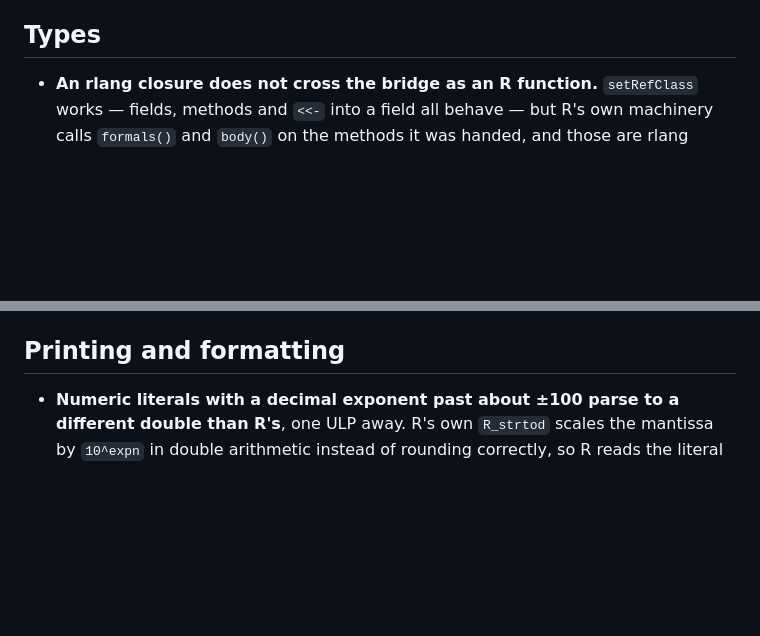
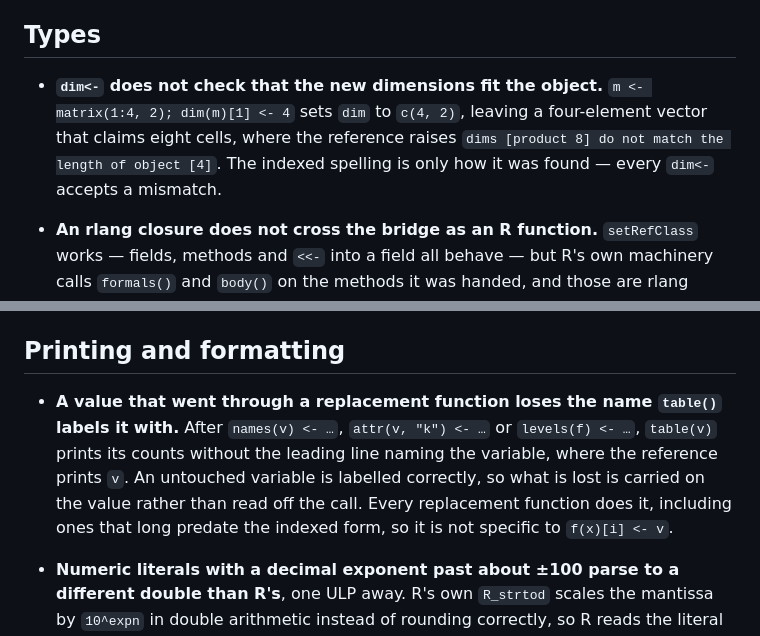
Before and after one commit to MenkeTechnologies/rlang, a Markdown page: BUGS.md, 2 parts joined by grey strips. Drawn GitHub-style; blank space fills up the shorter version.

Commit message:
BUGS.md: two findings from the replacement-assignment sweep
Neither is fixed here and neither is caused by the fixes above.

`table()` loses the line naming its argument after ANY replacement function has
touched the value — `names<-`, `attr<-`, `levels<-` alike — while an untouched
variable is labelled correctly, so what is lost travels on the value rather than
being read off the call. It reproduces with replacement functions that long
predate the indexed form.

`dim<-` accepts dimensions whose product does not match the length: `dim(m)[1]
<- 4` on a four-element matrix leaves it claiming eight cells where the
reference raises `dims [product 8] do not match`. The indexed spelling is only
how it surfaced.

```diff
--- a/BUGS.md
+++ b/BUGS.md
@@ -196,6 +196,13 @@ run that compared nothing — no cases generated, or an oracle that never answer
 
 ## Types
 
+- **`dim<-` does not check that the new dimensions fit the object.**
+  `m <- matrix(1:4, 2); dim(m)[1] <- 4` sets `dim` to `c(4, 2)`, leaving a
+  four-element vector that claims eight cells, where the reference raises
+  `dims [product 8] do not match the length of object [4]`. The indexed
+  spelling is only how it was found — every `dim<-` accepts a mismatch.
+
+
 - **An rlang closure does not cross the bridge as an R function.** `setRefClass`
   works — fields, methods and `<<-` into a field all behave — but R's own
   machinery calls `formals()` and `body()` on the methods it was handed, and
@@ -259,6 +266,15 @@ run that compared nothing — no cases generated, or an oracle that never answer
   place. The common cases — including `round(0.15, 1)`, `round(2.675, 2)` — match.
 
 ## Printing and formatting
+
+- **A value that went through a replacement function loses the name `table()`
+  labels it with.** After `names(v) <- …`, `attr(v, "k") <- …` or
+  `levels(f) <- …`, `table(v)` prints its counts without the leading line naming
+  the variable, where the reference prints `v`. An untouched variable is
+  labelled correctly, so what is lost is carried on the value rather than read
+  off the call. Every replacement function does it, including ones that long
+  predate the indexed form, so it is not specific to `f(x)[i] <- v`.
+
 
 - **Numeric literals with a decimal exponent past about ±100 parse to a
   different double than R's**, one ULP away. R's own `R_strtod` scales the
```
